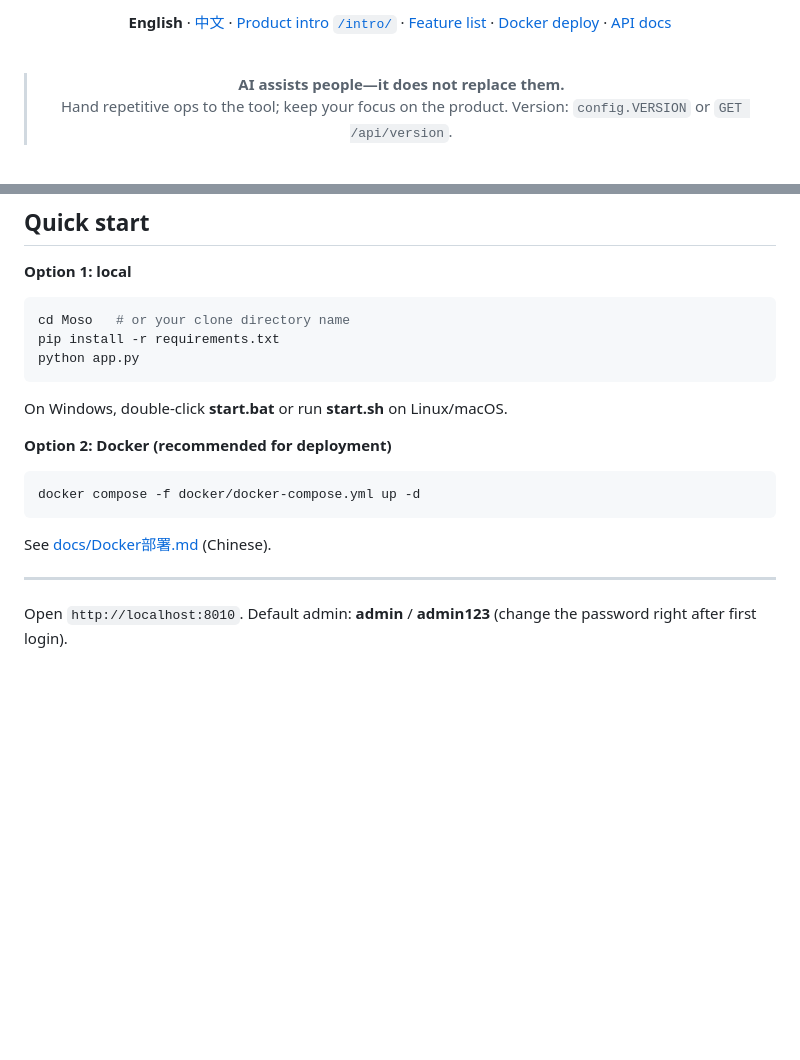
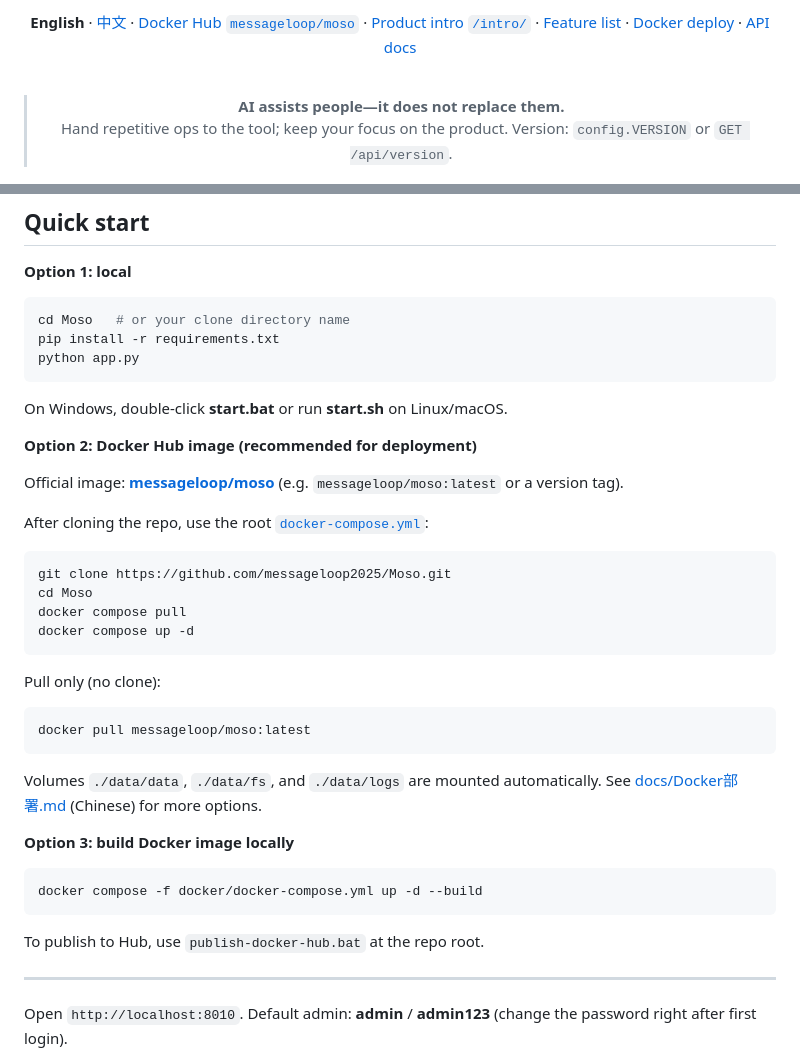
Before and after one commit to messageloop2025/Moso, a Markdown page: README.en.md, 2 parts joined by grey strips. GitHub-like rendering; blank space fills up the shorter version.

````diff
--- a/README.en.md
+++ b/README.en.md
@@ -17,7 +18,7 @@
 
 <br>
 
-**English** · [中文](README.md) · [Product intro `/intro/`](http://localhost:8010/intro/) · [Feature list](docs/功能清单.md) · [Docker deploy](docs/Docker部署.md) · [API docs](docs/API文档.md)
+**English** · [中文](README.md) · [Docker Hub `messageloop/moso`](https://hub.docker.com/r/messageloop/moso) · [Product intro `/intro/`](http://localhost:8010/intro/) · [Feature list](docs/功能清单.md) · [Docker deploy](docs/Docker部署.md) · [API docs](docs/API文档.md)
 
 <br>
 
@@ -103,13 +104,34 @@ python app.py
 
 On Windows, double-click **start.bat** or run **start.sh** on Linux/macOS.
 
-**Option 2: Docker (recommended for deployment)**
+**Option 2: Docker Hub image (recommended for deployment)**
+
+Official image: [**messageloop/moso**](https://hub.docker.com/r/messageloop/moso) (e.g. `messageloop/moso:latest` or a version tag).
+
+After cloning the repo, use the root [`docker-compose.yml`](docker-compose.yml):
 
 ```bash
-docker compose -f docker/docker-compose.yml up -d
+git clone https://github.com/messageloop2025/Moso.git
+cd Moso
+docker compose pull
+docker compose up -d
 ```
 
-See [docs/Docker部署.md](docs/Docker部署.md) (Chinese).
+Pull only (no clone):
+
+```bash
+docker pull messageloop/moso:latest
+```
+
+Volumes `./data/data`, `./data/fs`, and `./data/logs` are mounted automatically. See [docs/Docker部署.md](docs/Docker部署.md) (Chinese) for more options.
+
+**Option 3: build Docker image locally**
+
+```bash
+docker compose -f docker/docker-compose.yml up -d --build
+```
+
+To publish to Hub, use `publish-docker-hub.bat` at the repo root.
 
 ---
 
````
Also changed, not shown: other parts of README.en.md (+1 -0 lines), README.md (+26 -4 lines).
